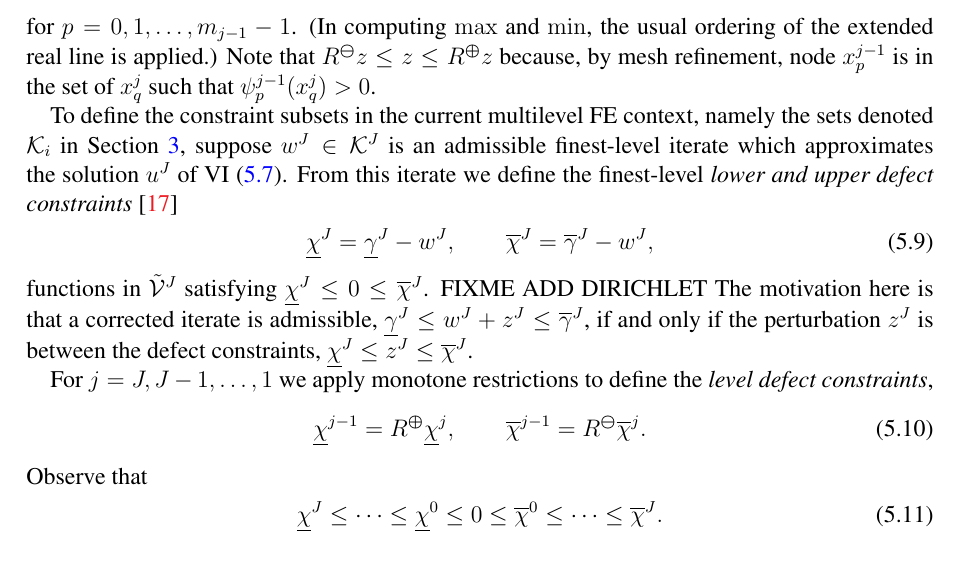
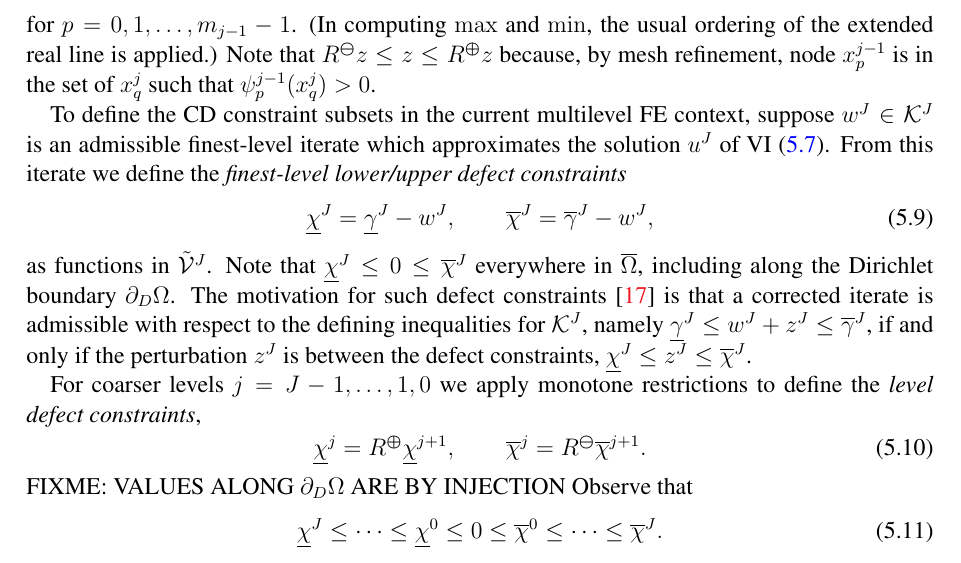
Before and after one commit to bueler/mcd-extended, a LaTeX paper (paper/mcd2.tex): part of page 11 of 18, cut so that both start at the same text. Compiled offline with pdfLaTeX.

Commit message:
a few more edits; address FIXMEs pages 11-12

```diff
--- a/paper/mcd2.tex
+++ b/paper/mcd2.tex
@@ -455,17 +455,17 @@ Finally, the monotone restrictions $\maxR,\minR$ are nonlinear maps which maximi
 \end{align}
 for $p=0,1,\dots,m_{j-1}-1$.  (In computing $\max$ and $\min$, the usual ordering of the extended real line is applied.)  Note that $\minR z \le z \le \maxR z$ because, by mesh refinement, node $x_p^{j-1}$ is in the set of $x_q^j$ such that $\psi_p^{j-1}(x_q^j)>0$.
 
-To define the constraint subsets in the current multilevel FE context, namely the sets denoted $\cK_i$ in Section \ref{sec:cd}, suppose $w^J \in \cK^J$ is an admissible finest-level iterate which approximates the solution $u^J$ of VI \eqref{eq:fe:vi}.  From this iterate we define the finest-level \emph{lower and upper defect constraints} \cite{GraeserKornhuber2009}
+To define the CD constraint subsets in the current multilevel FE context, suppose $w^J \in \cK^J$ is an admissible finest-level iterate which approximates the solution $u^J$ of VI \eqref{eq:fe:vi}.  From this iterate we define the \emph{finest-level lower/upper defect constraints}
 \begin{equation}
 \underline{\chi}^J = \underline{\gamma}^J - w^J, \qquad \overline{\chi}^J = \overline{\gamma}^J - w^J, \label{eq:fe:defectconstraints}
 \end{equation}
-functions in $\tilde{\mathcal{V}}^J$ satisfying $\underline{\chi}^J \le 0 \le \overline{\chi}^J$.  FIXME ADD DIRICHLET The motivation here is that a corrected iterate is admissible, $\underline{\gamma}^J \le w^J + z^J \le \overline{\gamma}^J$, if and only if the perturbation $z^J$ is between the defect constraints, $\underline{\chi}^J \le z^J \le \overline{\chi}^J$.
+as functions in $\tilde{\mathcal{V}}^J$.  Note that $\underline{\chi}^J \le 0 \le \overline{\chi}^J$ everywhere in $\overline{\Omega}$, including along the Dirichlet boundary $\partial_D\Omega$.  The motivation for such defect constraints \cite{GraeserKornhuber2009} is that a corrected iterate is admissible with respect to the defining inequalities for $\cK^J$, namely $\underline{\gamma}^J \le w^J + z^J \le \overline{\gamma}^J$, if and only if the perturbation $z^J$ is between the defect constraints, $\underline{\chi}^J \le z^J \le \overline{\chi}^J$.
 
-For $j=J,J-1,\dots,1$ we apply monotone restrictions to define the \emph{level defect constraints},
+For coarser levels $j=J-1,\dots,1,0$ we apply monotone restrictions to define the \emph{level defect constraints},
 \begin{equation}
-\underline{\chi}^{j-1} = \maxR \underline{\chi}^j, \qquad \overline{\chi}^{j-1} = \minR \overline{\chi}^j. \label{eq:fe:chilevels}
+\underline{\chi}^{j} = \maxR \underline{\chi}^{j+1}, \qquad \overline{\chi}^{j} = \minR \overline{\chi}^{j+1}. \label{eq:fe:chilevels}
 \end{equation}
-Observe that
+FIXME: VALUES ALONG $\partial_D\Omega$ ARE BY INJECTION  Observe that
 \begin{equation}
 \underline{\chi}^{J} \le \dots \le \underline{\chi}^0 \le 0 \le \overline{\chi}^0 \le \dots \le \overline{\chi}^J. \label{eq:fe:chiordering}
 \end{equation}
```
